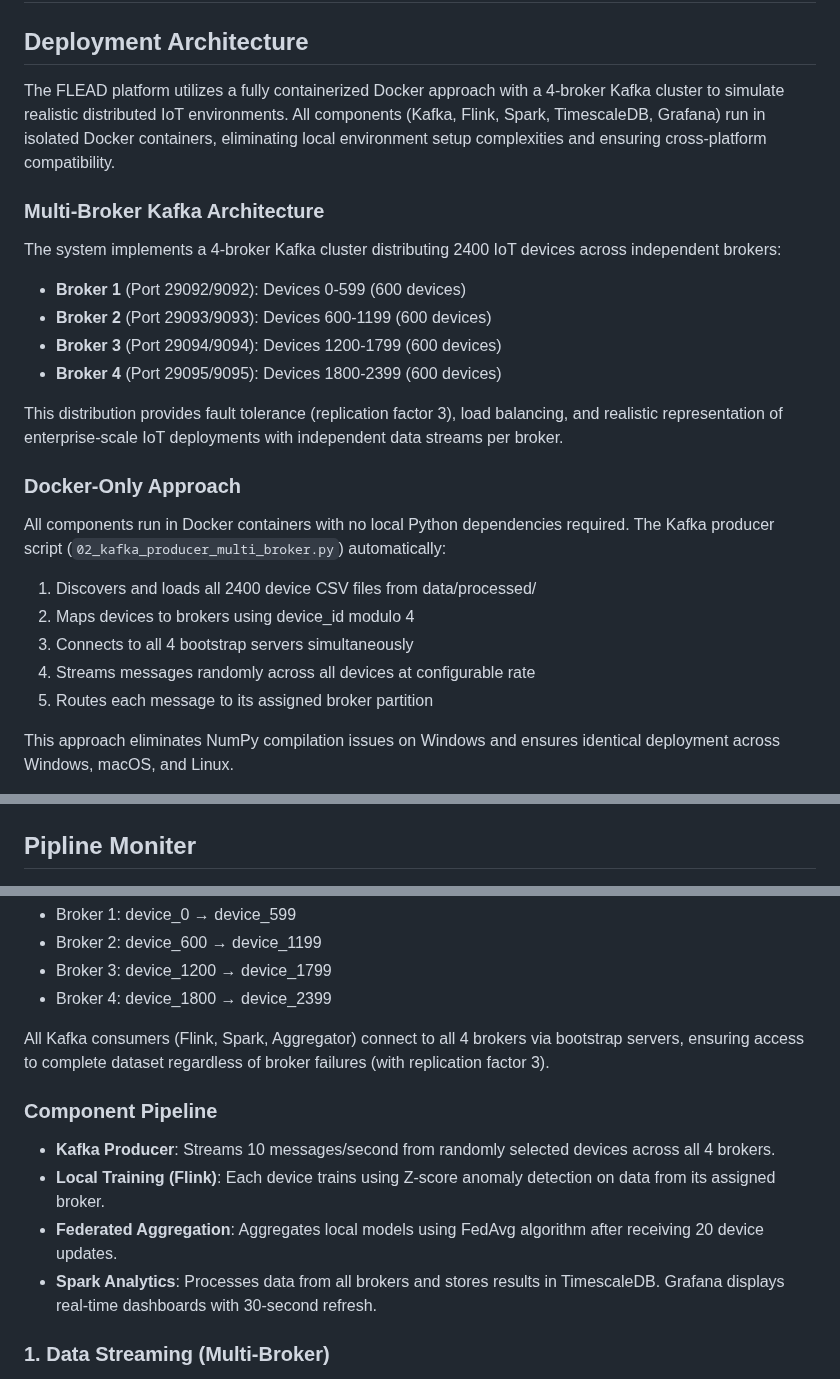
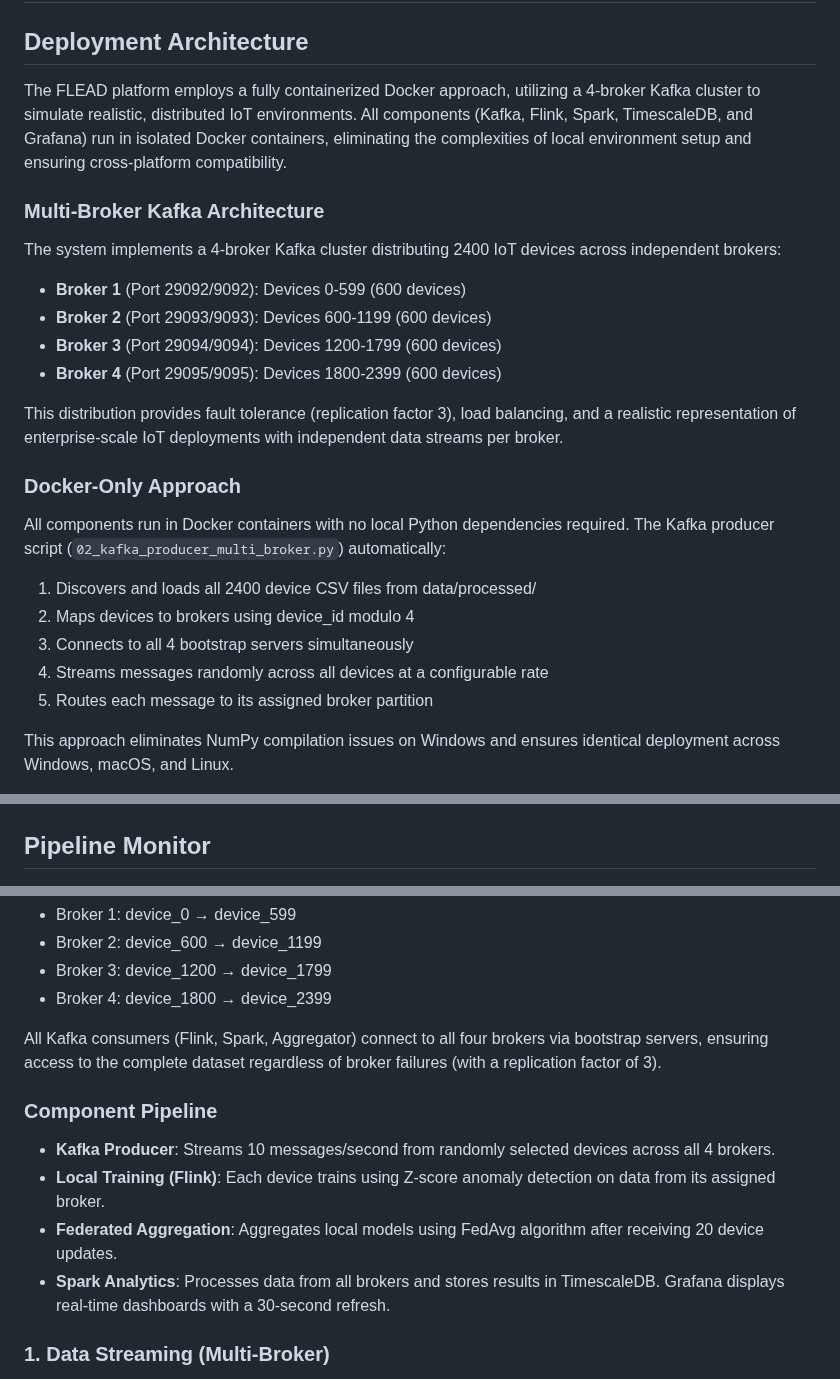
Before and after one commit to suu00k1459/OST, a Markdown page: README.md, 3 parts joined by grey strips. Drawn GitHub-style.

Commit message:
Improve wording and formatting in README.md
Refine language for clarity and consistency in README.md.

```diff
--- a/README.md
+++ b/README.md
@@ -2,7 +2,7 @@
 
 ## Deployment Architecture
 
-The FLEAD platform utilizes a fully containerized Docker approach with a 4-broker Kafka cluster to simulate realistic distributed IoT environments. All components (Kafka, Flink, Spark, TimescaleDB, Grafana) run in isolated Docker containers, eliminating local environment setup complexities and ensuring cross-platform compatibility.
+The FLEAD platform employs a fully containerized Docker approach, utilizing a 4-broker Kafka cluster to simulate realistic, distributed IoT environments. All components (Kafka, Flink, Spark, TimescaleDB, and Grafana) run in isolated Docker containers, eliminating the complexities of local environment setup and ensuring cross-platform compatibility.
 
 ### Multi-Broker Kafka Architecture
 
@@ -13,7 +13,7 @@ The system implements a 4-broker Kafka cluster distributing 2400 IoT devices acr
 -   **Broker 3** (Port 29094/9094): Devices 1200-1799 (600 devices)
 -   **Broker 4** (Port 29095/9095): Devices 1800-2399 (600 devices)
 
-This distribution provides fault tolerance (replication factor 3), load balancing, and realistic representation of enterprise-scale IoT deployments with independent data streams per broker.
+This distribution provides fault tolerance (replication factor 3), load balancing, and a realistic representation of enterprise-scale IoT deployments with independent data streams per broker.
 
 ### Docker-Only Approach
 
@@ -22,7 +22,7 @@ All components run in Docker containers with no local Python dependencies requir
 1. Discovers and loads all 2400 device CSV files from data/processed/
 2. Maps devices to brokers using device_id modulo 4
 3. Connects to all 4 bootstrap servers simultaneously
-4. Streams messages randomly across all devices at configurable rate
+4. Streams messages randomly across all devices at a configurable rate
 5. Routes each message to its assigned broker partition
 
 This approach eliminates NumPy compilation issues on Windows and ensures identical deployment across Windows, macOS, and Linux.
@@ -35,7 +35,7 @@ This approach eliminates NumPy compilation issues on Windows and ensures identic
 
 ![Device Viewer](/Device%20Viewer.PNG)
 
-## Pipline Moniter
+## Pipeline Monitor
 
 ![Pipline Moniter](/Moniter.PNG)
 
@@ -330,14 +330,14 @@ Result: Each broker receives exactly 600 devices with independent data streams:
 -   Broker 3: device_1200 → device_1799
 -   Broker 4: device_1800 → device_2399
 
-All Kafka consumers (Flink, Spark, Aggregator) connect to all 4 brokers via bootstrap servers, ensuring access to complete dataset regardless of broker failures (with replication factor 3).
+All Kafka consumers (Flink, Spark, Aggregator) connect to all four brokers via bootstrap servers, ensuring access to the complete dataset regardless of broker failures (with a replication factor of 3).
 
 ### Component Pipeline
 
 -   **Kafka Producer**: Streams 10 messages/second from randomly selected devices across all 4 brokers.
 -   **Local Training (Flink)**: Each device trains using Z-score anomaly detection on data from its assigned broker.
 -   **Federated Aggregation**: Aggregates local models using FedAvg algorithm after receiving 20 device updates.
--   **Spark Analytics**: Processes data from all brokers and stores results in TimescaleDB. Grafana displays real-time dashboards with 30-second refresh.
+-   **Spark Analytics**: Processes data from all brokers and stores results in TimescaleDB. Grafana displays real-time dashboards with a 30-second refresh.
 
 ### 1. Data Streaming (Multi-Broker)
 
```
Also changed, not shown: other parts of README.md (+3 -3 lines).
